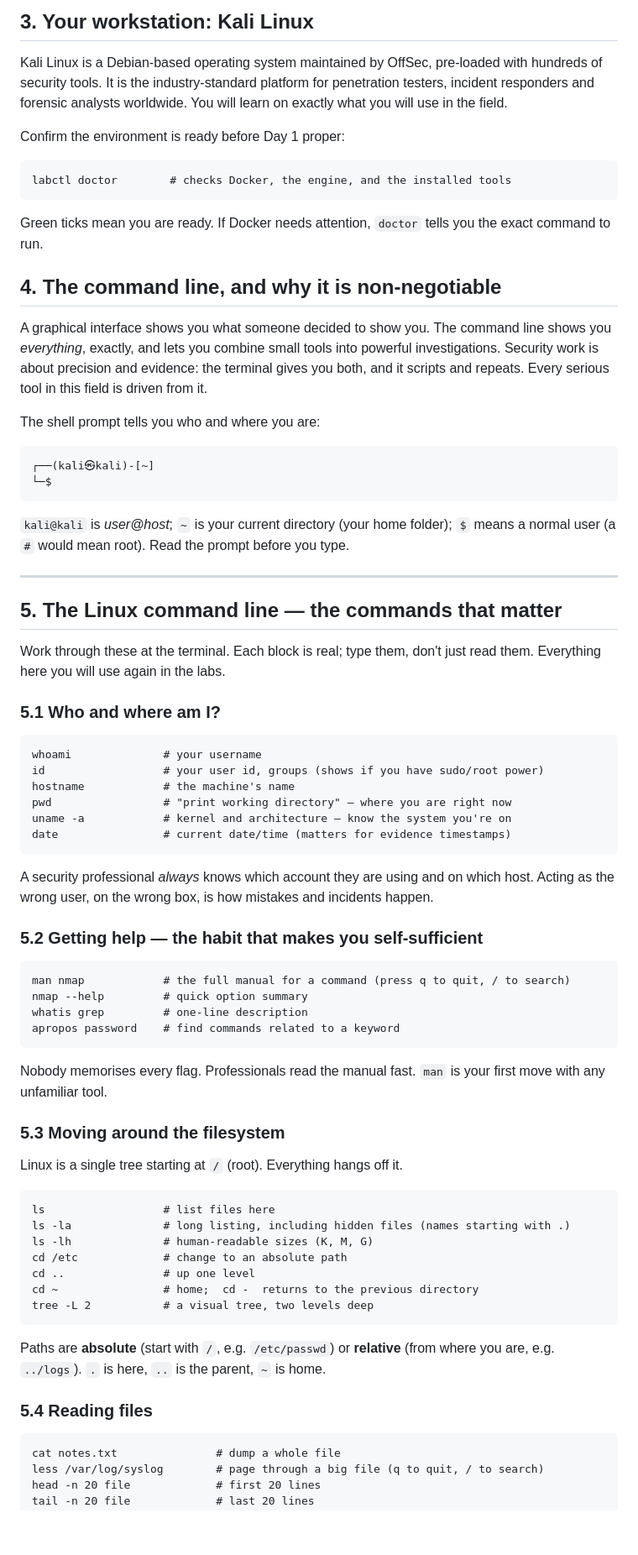
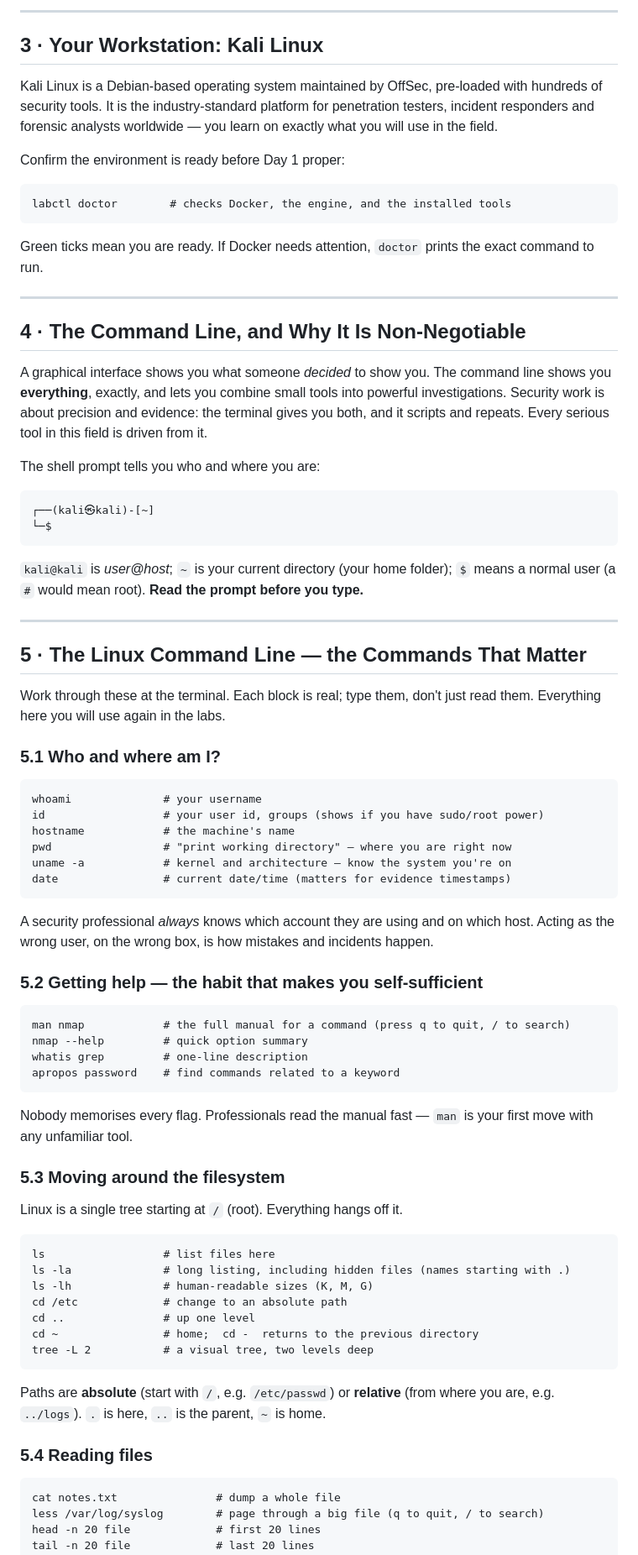
Before and after one commit to C1DC/CAICR, a Markdown page: lessons/m0.md, the part around one of its changes. Shown at 84% size. GitHub-like rendering; blank space fills up the shorter version.

````diff
--- a/lessons/m0.md
+++ b/lessons/m0.md
@@ -57,48 +87,52 @@ This is not boilerplate. People lose careers and liberty by forgetting it.
 
-## 3. Your workstation: Kali Linux
+---
+
+## 3 · Your Workstation: Kali Linux
 
 Kali Linux is a Debian-based operating system maintained by OffSec, pre-loaded
 with hundreds of security tools. It is the industry-standard platform for
-penetration testers, incident responders and forensic analysts worldwide. You
-will learn on exactly what you will use in the field.
+penetration testers, incident responders and forensic analysts worldwide — you
+learn on exactly what you will use in the field.
 
 Confirm the environment is ready before Day 1 proper:
 
-```
+```Terminal — confirm your environment
 labctl doctor        # checks Docker, the engine, and the installed tools
 ```
 
-Green ticks mean you are ready. If Docker needs attention, `doctor` tells you
-the exact command to run.
+Green ticks mean you are ready. If Docker needs attention, `doctor` prints the
+exact command to run.
 
-## 4. The command line, and why it is non-negotiable
+---
 
-A graphical interface shows you what someone decided to show you. The command
-line shows you *everything*, exactly, and lets you combine small tools into
+## 4 · The Command Line, and Why It Is Non-Negotiable
+
+A graphical interface shows you what someone *decided* to show you. The command
+line shows you **everything**, exactly, and lets you combine small tools into
 powerful investigations. Security work is about precision and evidence: the
 terminal gives you both, and it scripts and repeats. Every serious tool in this
 field is driven from it.
 
 The shell prompt tells you who and where you are:
 
-```
+```The shell prompt
 ┌──(kali㉿kali)-[~]
 └─$
 ```
 
-`kali@kali` is *user@host*; `~` is your current directory (your home folder);
-`$` means a normal user (a `#` would mean root). Read the prompt before you type.
+`kali@kali` is *user@host*; `~` is your current directory (your home folder); `$`
+means a normal user (a `#` would mean root). **Read the prompt before you type.**
 
 ---
 
-## 5. The Linux command line — the commands that matter
+## 5 · The Linux Command Line — the Commands That Matter
 
-Work through these at the terminal. Each block is real; type them, don't just
-read them. Everything here you will use again in the labs.
+Work through these at the terminal. Each block is real; type them, don't just read
+them. Everything here you will use again in the labs.
 
 ### 5.1 Who and where am I?
 
-```
+```Terminal — identity and location
 whoami              # your username
 id                  # your user id, groups (shows if you have sudo/root power)
 hostname            # the machine's name
@@ -113,21 +147,21 @@ happen.
 
 ### 5.2 Getting help — the habit that makes you self-sufficient
 
-```
+```Terminal — read the manual
 man nmap            # the full manual for a command (press q to quit, / to search)
 nmap --help         # quick option summary
 whatis grep         # one-line description
 apropos password    # find commands related to a keyword
 ```
 
-Nobody memorises every flag. Professionals read the manual fast. `man` is your
+Nobody memorises every flag. Professionals read the manual fast — `man` is your
 first move with any unfamiliar tool.
 
 ### 5.3 Moving around the filesystem
 
 Linux is a single tree starting at `/` (root). Everything hangs off it.
 
-```
+```Terminal — navigate the tree
 ls                  # list files here
 ls -la              # long listing, including hidden files (names starting with .)
 ls -lh              # human-readable sizes (K, M, G)
@@ -142,7 +176,7 @@ where you are, e.g. `../logs`). `.` is here, `..` is the parent, `~` is home.
 
 ### 5.4 Reading files
 
-```
+```Terminal — read and inspect files
 cat notes.txt               # dump a whole file
 less /var/log/syslog        # page through a big file (q to quit, / to search)
 head -n 20 file             # first 20 lines
````
Also changed, not shown: other parts of lessons/m0.md (+125 -88 lines).
